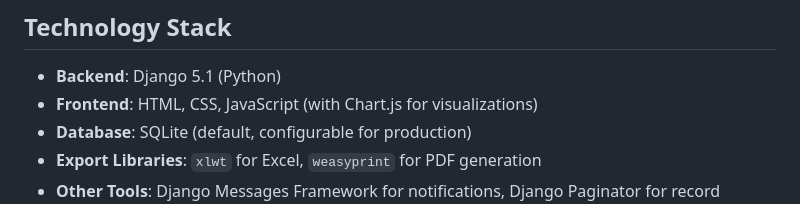
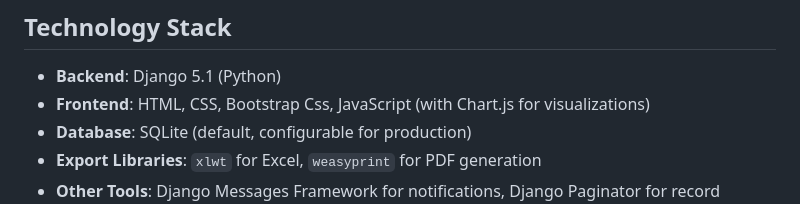
Before and after one commit to Cyberod/ExpenseWise, a Markdown page: README.md, the part around the change. Drawn GitHub-style.

```diff
--- a/README.md
+++ b/README.md
@@ -27,7 +27,7 @@ The **Expense Tracker Dashboard** is a web application designed to help users ma
 
 ## Technology Stack
 - **Backend**: Django 5.1 (Python)
-- **Frontend**: HTML, CSS, JavaScript (with Chart.js for visualizations)
+- **Frontend**: HTML, CSS, Bootstrap Css, JavaScript (with Chart.js for visualizations)
 - **Database**: SQLite (default, configurable for production)
 - **Export Libraries**: `xlwt` for Excel, `weasyprint` for PDF generation
 - **Other Tools**: Django Messages Framework for notifications, Django Paginator for record navigation
```
